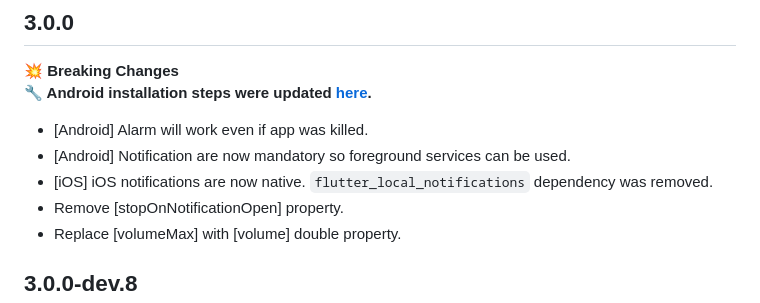
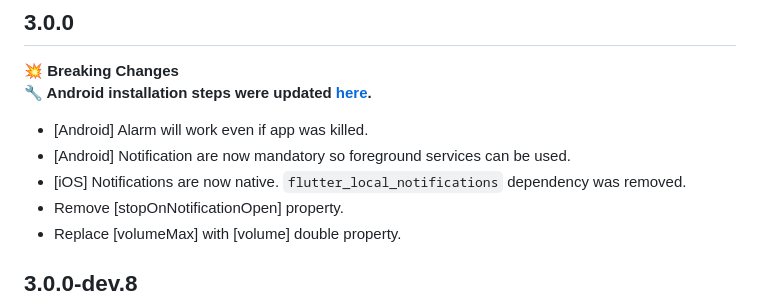
Before and after one commit to gdelataillade/alarm, a Markdown page: CHANGELOG.md, the part around the change. Drawn GitHub-style.

```diff
--- a/CHANGELOG.md
+++ b/CHANGELOG.md
@@ -3,7 +3,7 @@
 **🔧 Android installation steps were updated [here](https://github.com/gdelataillade/alarm/blob/main/help/INSTALL-ANDROID.md).**
 * [Android] Alarm will work even if app was killed.
 * [Android] Notification are now mandatory so foreground services can be used.
-* [iOS] iOS notifications are now native. `flutter_local_notifications` dependency was removed.
+* [iOS] Notifications are now native. `flutter_local_notifications` dependency was removed.
 * Remove [stopOnNotificationOpen] property.
 * Replace [volumeMax] with [volume] double property.
 
```
